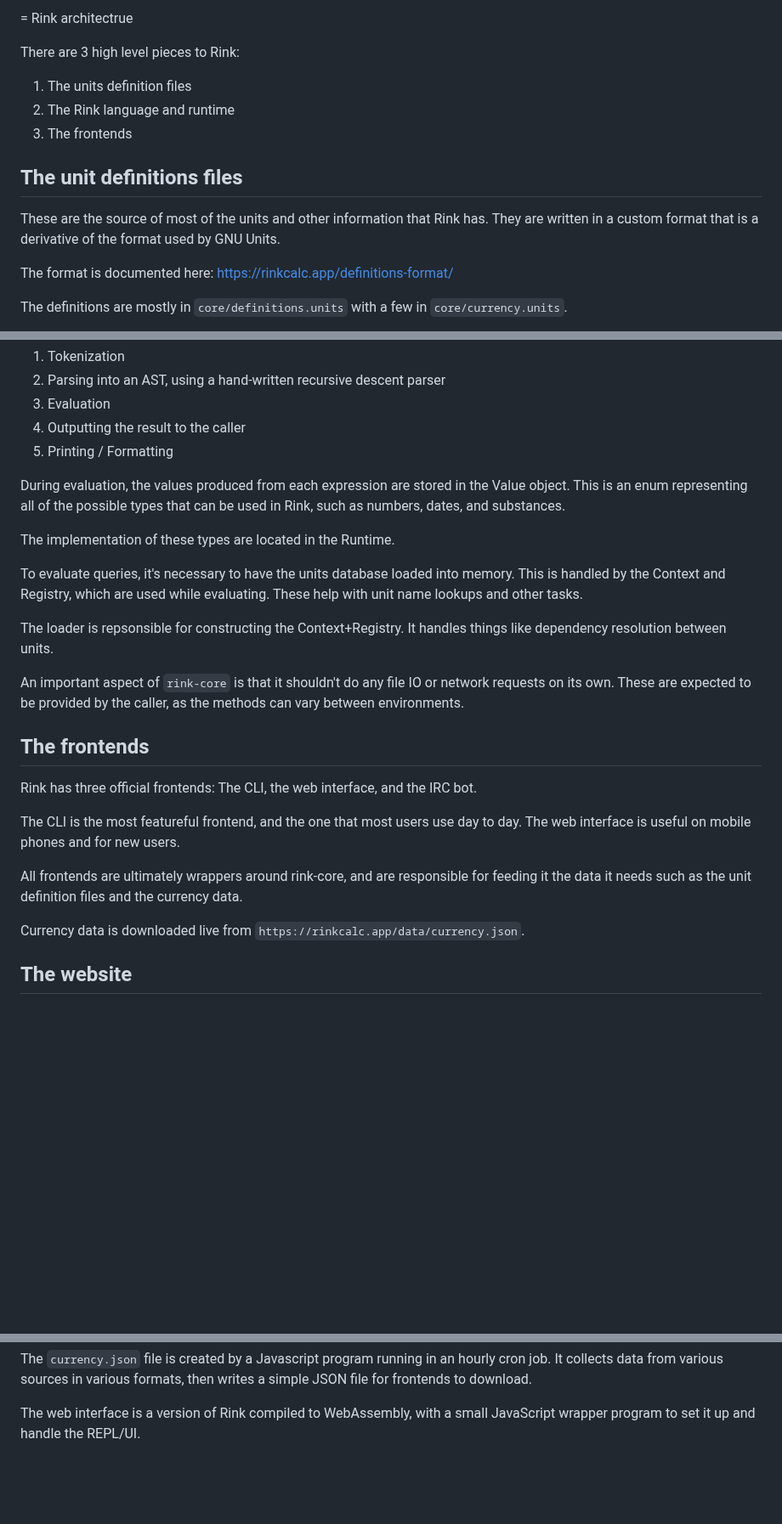
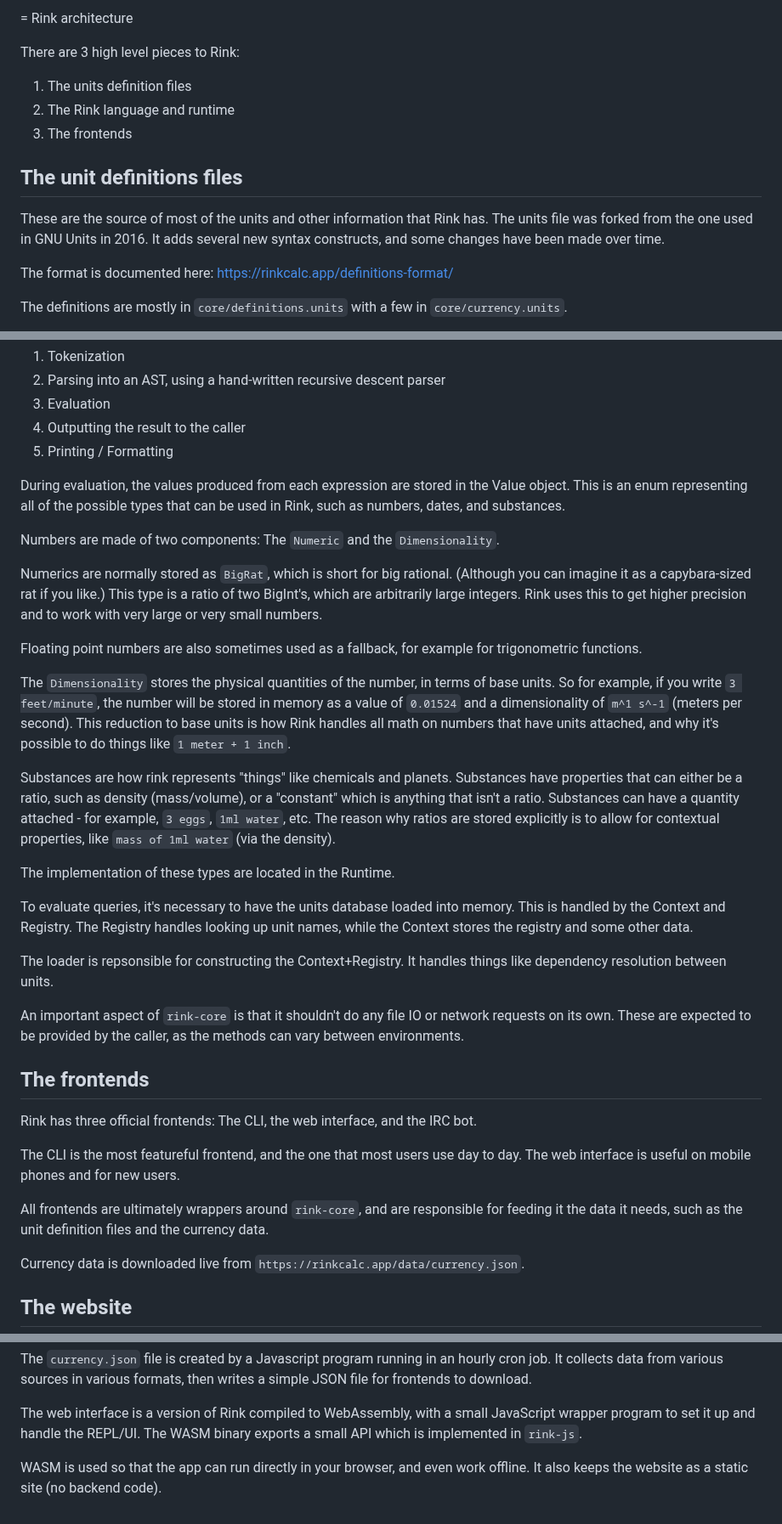
Before and after one commit to tiffany352/rink-rs, a Markdown page: ARCHITECTURE.md, 3 parts joined by grey strips. Shown at 85% size. Drawn GitHub-style; blank space fills up the shorter version.

Commit message:
editing pass

```diff
--- a/ARCHITECTURE.md
+++ b/ARCHITECTURE.md
@@ -1,4 +1,4 @@
-= Rink architectrue
+= Rink architecture
 
 There are 3 high level pieces to Rink:
 
@@ -9,8 +9,9 @@ There are 3 high level pieces to Rink:
 ## The unit definitions files
 
 These are the source of most of the units and other information that
-Rink has. They are written in a custom format that is a derivative of
-the format used by GNU Units.
+Rink has. The units file was forked from the one used in GNU Units in
+2016. It adds several new syntax constructs, and some changes have been
+made over time.
 
 The format is documented here: https://rinkcalc.app/definitions-format/
 
@@ -48,11 +49,38 @@ During evaluation, the values produced from each expression are stored
 in the Value object. This is an enum representing all of the possible
 types that can be used in Rink, such as numbers, dates, and substances.
 
+Numbers are made of two components: The `Numeric` and the
+`Dimensionality`.
+
+Numerics are normally stored as `BigRat`, which is short for big
+rational. (Although you can imagine it as a capybara-sized rat if you
+like.) This type is a ratio of two BigInt's, which are arbitrarily large
+integers. Rink uses this to get higher precision and to work with very
+large or very small numbers.
+
+Floating point numbers are also sometimes used as a fallback, for
+example for trigonometric functions.
+
+The `Dimensionality` stores the physical quantities of the number, in
+terms of base units. So for example, if you write `3 feet/minute`, the
+number will be stored in memory as a value of `0.01524` and a
+dimensionality of `m^1 s^-1` (meters per second). This reduction to base
+units is how Rink handles all math on numbers that have units attached,
+and why it's possible to do things like `1 meter + 1 inch`.
+
+Substances are how rink represents "things" like chemicals and planets.
+Substances have properties that can either be a ratio, such as density
+(mass/volume), or a "constant" which is anything that isn't a ratio.
+Substances can have a quantity attached - for example, `3 eggs`, `1ml
+water`, etc. The reason why ratios are stored explicitly is to allow for
+contextual properties, like `mass of 1ml water` (via the density).
+
 The implementation of these types are located in the Runtime.
 
 To evaluate queries, it's necessary to have the units database loaded
-into memory. This is handled by the Context and Registry, which are used
-while evaluating. These help with unit name lookups and other tasks.
+into memory. This is handled by the Context and Registry. The Registry
+handles looking up unit names, while the Context stores the registry and
+some other data.
 
 The loader is repsonsible for constructing the Context+Registry. It
 handles things like dependency resolution between units.
@@ -70,9 +98,9 @@ The CLI is the most featureful frontend, and the one that most users use
 day to day. The web interface is useful on mobile phones and for new
 users.
 
-All frontends are ultimately wrappers around rink-core, and are
-responsible for feeding it the data it needs such as the unit definition
-files and the currency data.
+All frontends are ultimately wrappers around `rink-core`, and are
+responsible for feeding it the data it needs, such as the unit
+definition files and the currency data.
 
 Currency data is downloaded live from
 `https://rinkcalc.app/data/currency.json`.
@@ -94,3 +122,8 @@ formats, then writes a simple JSON file for frontends to download.
 
 The web interface is a version of Rink compiled to WebAssembly, with a
 small JavaScript wrapper program to set it up and handle the REPL/UI.
+The WASM binary exports a small API which is implemented in `rink-js`.
+
+WASM is used so that the app can run directly in your browser, and even
+work offline. It also keeps the website as a static site (no backend
+code).
```
